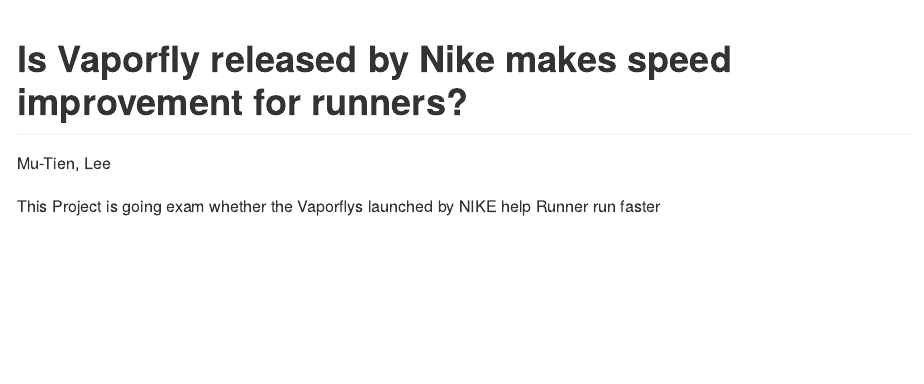
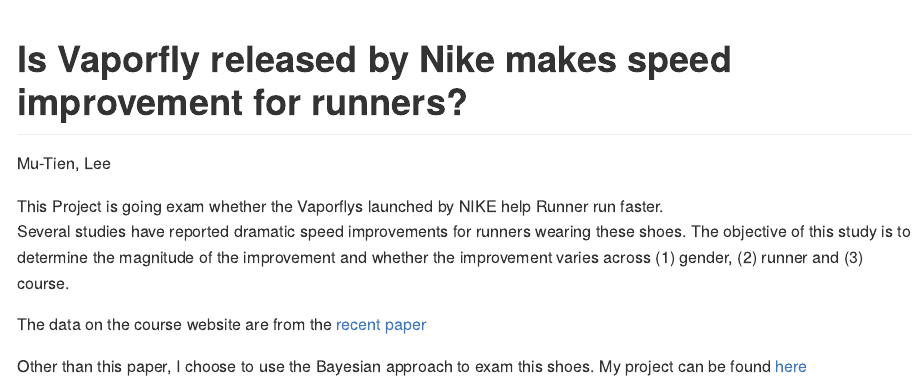
Before and after one commit to Mu-Tien/Vaporflys, an R Markdown document (README.Rmd): the page in a window 1100 px wide, from its top. The pictures show the output file README.md that the author committed with the source, drawn offline in the style of GitHub.

Commit message:
renew README files

```diff
--- a/README.Rmd
+++ b/README.Rmd
@@ -5,4 +5,11 @@
   github_document
 ---
 
-This Project is going exam whether the Vaporflys launched by NIKE help Runner run faster
+This Project is going exam whether the Vaporflys launched by NIKE help Runner run faster.\
+Several studies have reported dramatic speed improvements for
+runners wearing these shoes. The objective of this study is to determine the magnitude of the
+improvement and whether the improvement varies across (1) gender, (2) runner and (3) course.\
+
+The data on the course website are from the [recent paper](https://www.researchers.one/article/2020-02-14)\
+
+Other than this paper, I choose to use the Bayesian approach to exam this shoes. My project can be found [here](Vaporflys-by-bayesian.html)
```
Also changed, not shown: README.md.
